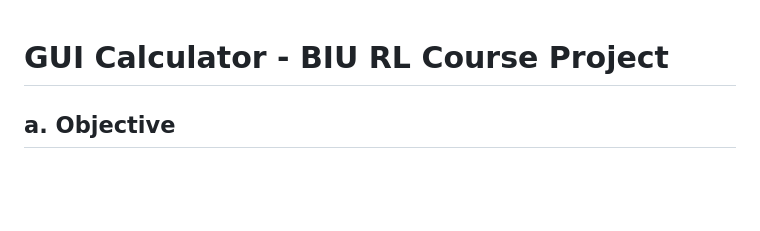
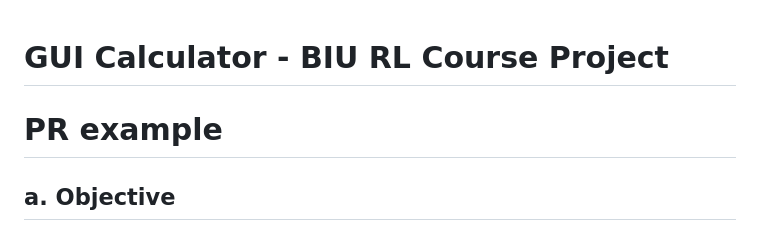
Before and after one commit to FisKusT/recitation1-rl, a Markdown page: README.md, the part around the change. GitHub-like rendering; blank space fills up the shorter version.

Commit message:
Add PR example header to README

```diff
--- a/README.md
+++ b/README.md
@@ -1,5 +1,5 @@
 # GUI Calculator - BIU RL Course Project
-
+# PR example
 ## a. Objective
 The objective of this project is to provide a robust, cross-platform graphical calculator application. It is designed to handle basic arithmetic, advanced mathematical operations (square root, exponentiation, reciprocal), and complex expressions using parentheses, all within a modern, dark-themed user interface.
 
```
